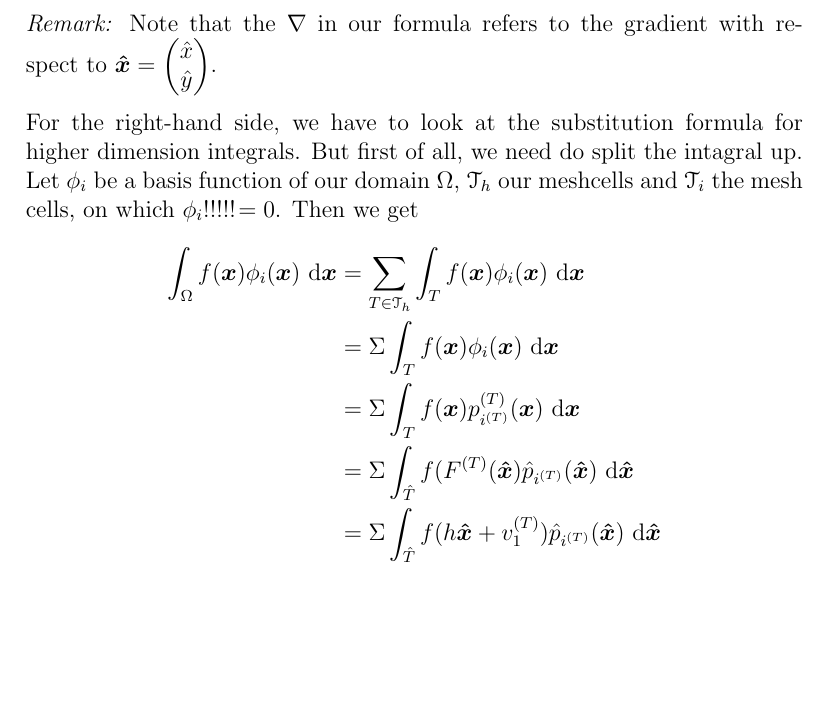
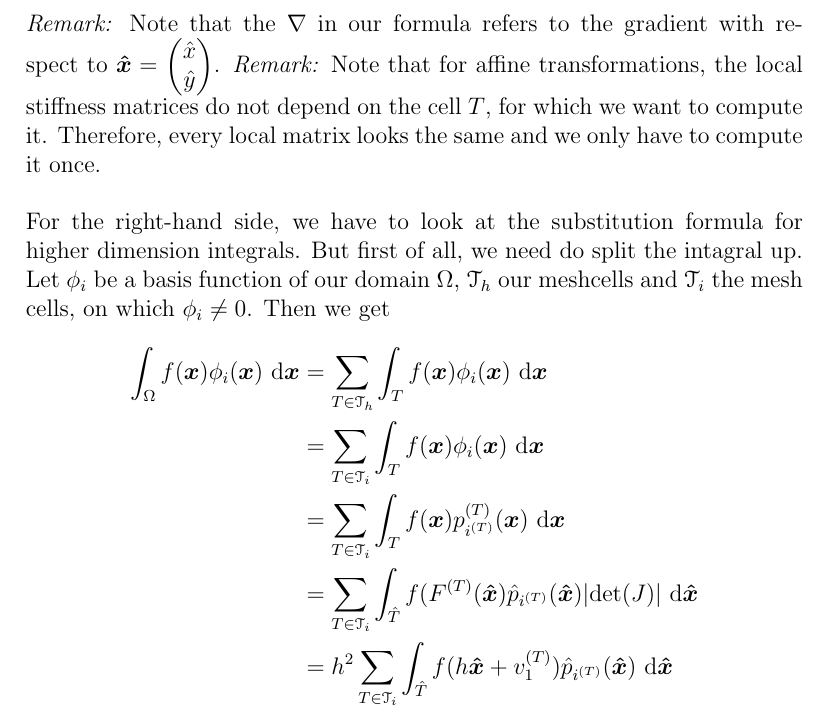
Before and after one commit to eneswitwit/fem-lab, a LaTeX problem sheet (documentation/theoretical construct/Programming Exam Documentation.tex): part of page 3 of 3, cut so that both start at the same text, the shorter picture padded with empty space. Compiled offline with pdfLaTeX.

```diff
--- a/documentation/theoretical construct/Programming Exam Documentation.tex
+++ b/documentation/theoretical construct/Programming Exam Documentation.tex
@@ -69,14 +69,15 @@
 \[a^{(T)}_{ij} = \int_{\hat T}\nabla p_i \,\cdotp \nabla p_j\,\mbox{d}\bm{\hat x} + h^2\int_{\hat T}p_i p_j\,\mbox{d}\bm{\hat x}\mbox{,}\]
 where $p_i$ and $p_j$ are our shape functions.\\ \\
 \textit{Remark:} Note that the $\nabla$ in our formula refers to the gradient with respect to $\bm{\hat x}=\begin{pmatrix} \hat x \\ \hat y\end{pmatrix}$.
+\textit{Remark:} Note that for affine transformations, the local stiffness matrices do not depend on the cell $T$, for which we want to compute it. Therefore, every local matrix looks the same and we only have to compute it once.
 \\ \\
-For the right-hand side, we have to look at the substitution formula for higher dimension integrals. But first of all, we need do split the intagral up. Let $\phi_i$ be a basis function of our domain $\Omega$, $\mathscr{T}_h$ our meshcells and $\mathscr{T}_i$ the mesh cells, on which $\phi_i !!!!!\! =0$. Then we get
+For the right-hand side, we have to look at the substitution formula for higher dimension integrals. But first of all, we need do split the intagral up. Let $\phi_i$ be a basis function of our domain $\Omega$, $\mathscr{T}_h$ our meshcells and $\mathscr{T}_i$ the mesh cells, on which $\phi_i \neq 0$. Then we get
 \begin{align*}
-\int_{\Omega}f(\bm{x})\phi_i(\bm{x})\ \mbox{d}\bm{x}&=\sum_{T\in \mathscr{T}_h} \int_Tf(\bm{x})\phi_i(\bm{x})\ \mbox{d}\bm{x} \\
-													&=\Sigma \int_Tf(\bm{x})\phi_i(\bm{x})\ \mbox{d}\bm{x} \\
-													&=\Sigma \int_Tf(\bm{x})p^{(T)}_{i^{(T)}}(\bm{x})\ \mbox{d}\bm{x} \\
-													&=\Sigma \int_{\hat T}f(F^{(T)}(\bm{\hat x})\hat p_{i^{(T)}}(\bm{\hat x})\ \mbox{d}\bm{\hat x} \\
-													&=\Sigma \int_{\hat T}f(h\bm{\hat x}+v^{(T)}_1)\hat p_{i^{(T)}}(\bm{\hat x})\ \mbox{d}\bm{\hat x}
+\int_{\Omega}f(\bm{x})\phi_i(\bm{x})\ \mbox{d}\bm{x}&=\sum_{T\in\mathscr{T}_h} \int_Tf(\bm{x})\phi_i(\bm{x})\ \mbox{d}\bm{x} \\
+													&=\sum_{T\in\mathscr{T}_i} \int_Tf(\bm{x})\phi_i(\bm{x})\ \mbox{d}\bm{x} \\
+													&=\sum_{T\in\mathscr{T}_i} \int_Tf(\bm{x})p^{(T)}_{i^{(T)}}(\bm{x})\ \mbox{d}\bm{x} \\
+													&=\sum_{T\in\mathscr{T}_i} \int_{\hat T}f(F^{(T)}(\bm{\hat x})\hat p_{i^{(T)}}(\bm{\hat x})|\mbox{det}(J)|\ \mbox{d}\bm{\hat x} \\
+													&=h^2\sum_{T\in\mathscr{T}_i} \int_{\hat T}f(h\bm{\hat x}+v^{(T)}_1)\hat p_{i^{(T)}}(\bm{\hat x})\ \mbox{d}\bm{\hat x}
 \end{align*}
 
 \end{document}
```
Also changed, not shown: documentation/theoretical construct/Programming Exam Documentation.pdf, 5 other files.
